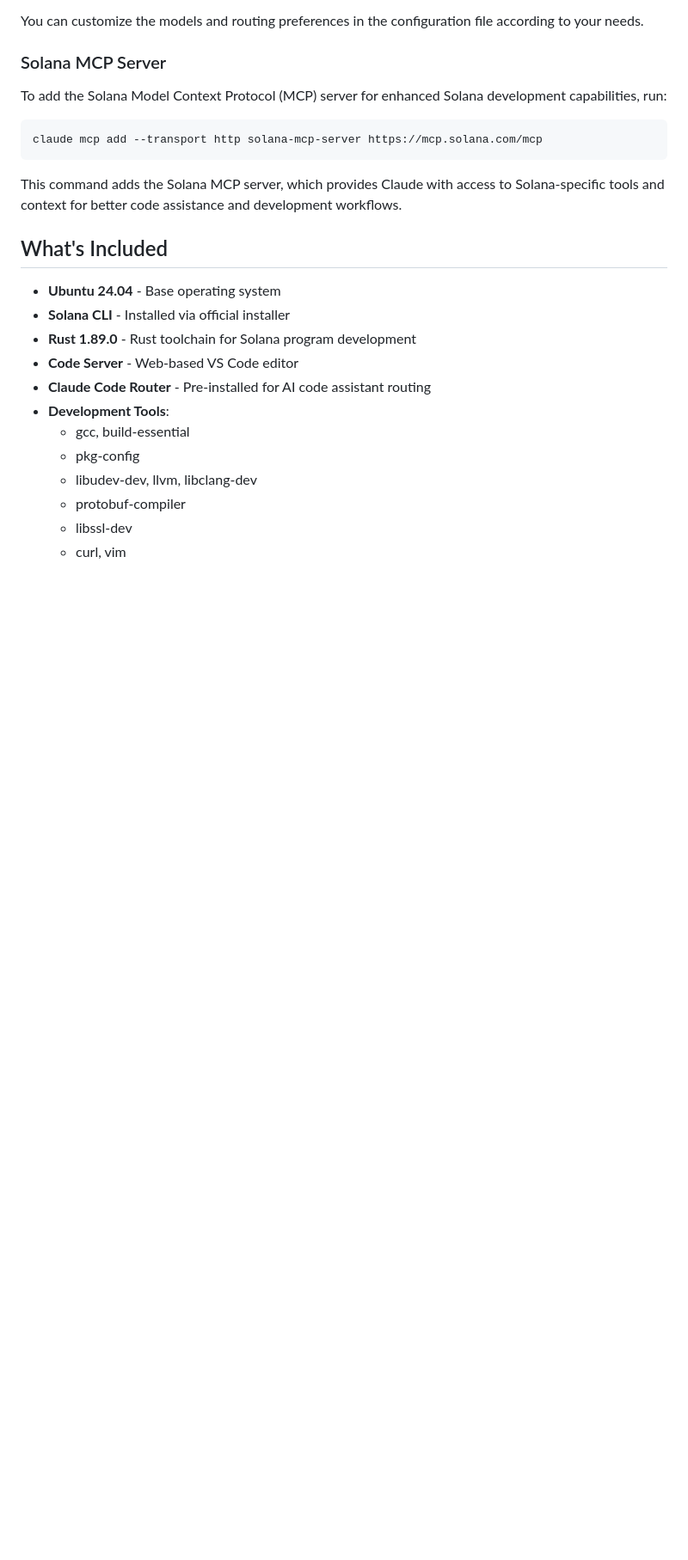
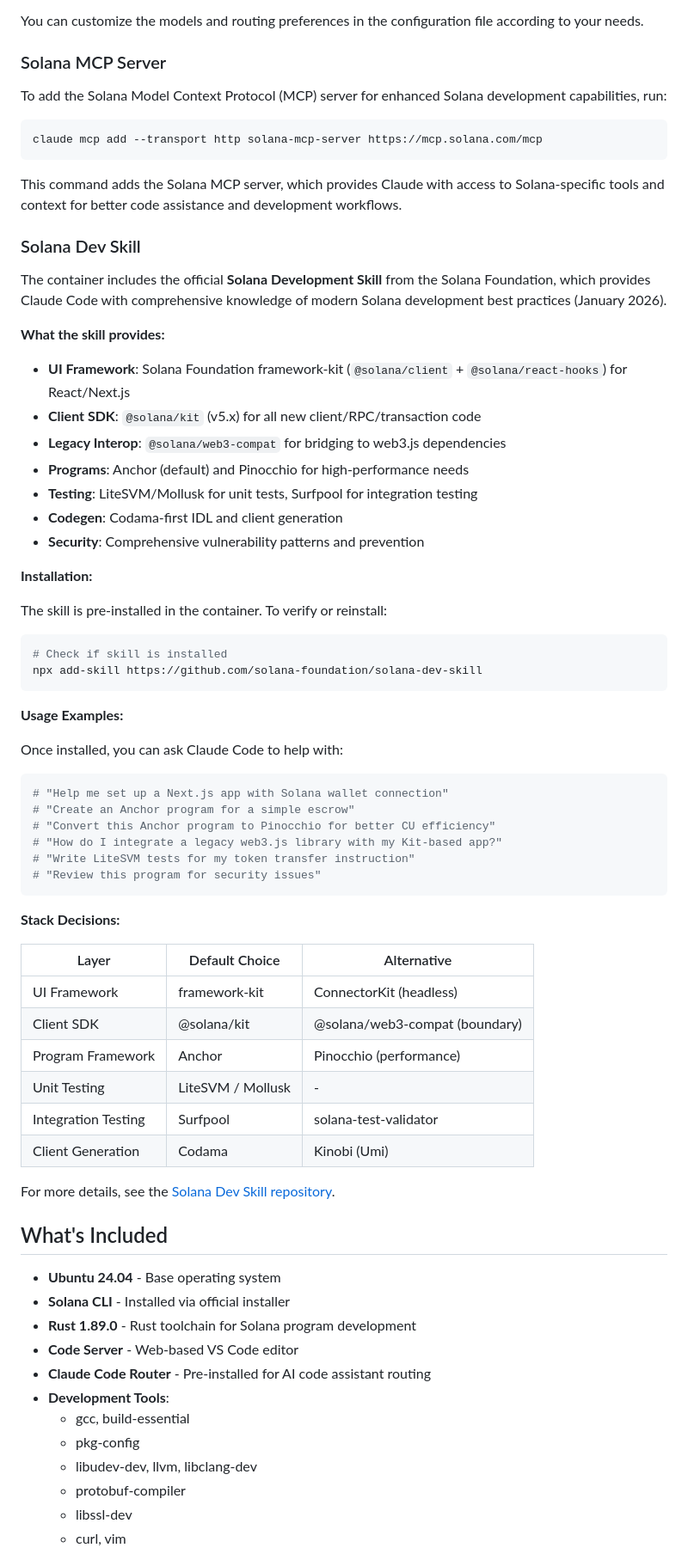
Before and after one commit to solanafuns/solana-box, a Markdown page: README.md, the part around the change. Shown at 86% size. Rendered like a GitHub page; blank space fills up the shorter version.

Commit message:
docs: add Solana Dev Skill documentation to README
Add comprehensive documentation about the Solana Development Skill
from the Solana Foundation, which provides Claude Code with modern
Solana development best practices (January 2026).

The skill includes:
- framework-kit-first UI patterns
- @solana/kit for client development
- Anchor/Pinocchio program frameworks
- LiteSVM/Mollusk/Surfpool testing
- Codama-based codegen
- Security checklists

Co-Authored-By: Claude <noreply@anthropic.com>

````diff
--- a/README.md
+++ b/README.md
@@ -127,6 +127,54 @@ claude mcp add --transport http solana-mcp-server https://mcp.solana.com/mcp
 
 This command adds the Solana MCP server, which provides Claude with access to Solana-specific tools and context for better code assistance and development workflows.
 
+### Solana Dev Skill
+
+The container includes the official **Solana Development Skill** from the Solana Foundation, which provides Claude Code with comprehensive knowledge of modern Solana development best practices (January 2026).
+
+**What the skill provides:**
+- **UI Framework**: Solana Foundation framework-kit (`@solana/client` + `@solana/react-hooks`) for React/Next.js
+- **Client SDK**: `@solana/kit` (v5.x) for all new client/RPC/transaction code
+- **Legacy Interop**: `@solana/web3-compat` for bridging to web3.js dependencies
+- **Programs**: Anchor (default) and Pinocchio for high-performance needs
+- **Testing**: LiteSVM/Mollusk for unit tests, Surfpool for integration testing
+- **Codegen**: Codama-first IDL and client generation
+- **Security**: Comprehensive vulnerability patterns and prevention
+
+**Installation:**
+
+The skill is pre-installed in the container. To verify or reinstall:
+
+```bash
+# Check if skill is installed
+npx add-skill https://github.com/solana-foundation/solana-dev-skill
+```
+
+**Usage Examples:**
+
+Once installed, you can ask Claude Code to help with:
+
+```bash
+# "Help me set up a Next.js app with Solana wallet connection"
+# "Create an Anchor program for a simple escrow"
+# "Convert this Anchor program to Pinocchio for better CU efficiency"
+# "How do I integrate a legacy web3.js library with my Kit-based app?"
+# "Write LiteSVM tests for my token transfer instruction"
+# "Review this program for security issues"
+```
+
+**Stack Decisions:**
+
+| Layer | Default Choice | Alternative |
+|-------|---------------|-------------|
+| UI Framework | framework-kit | ConnectorKit (headless) |
+| Client SDK | @solana/kit | @solana/web3-compat (boundary) |
+| Program Framework | Anchor | Pinocchio (performance) |
+| Unit Testing | LiteSVM / Mollusk | - |
+| Integration Testing | Surfpool | solana-test-validator |
+| Client Generation | Codama | Kinobi (Umi) |
+
+For more details, see the [Solana Dev Skill repository](https://github.com/solana-foundation/solana-dev-skill).
+
 ## What's Included
 
 - **Ubuntu 24.04** - Base operating system
````
